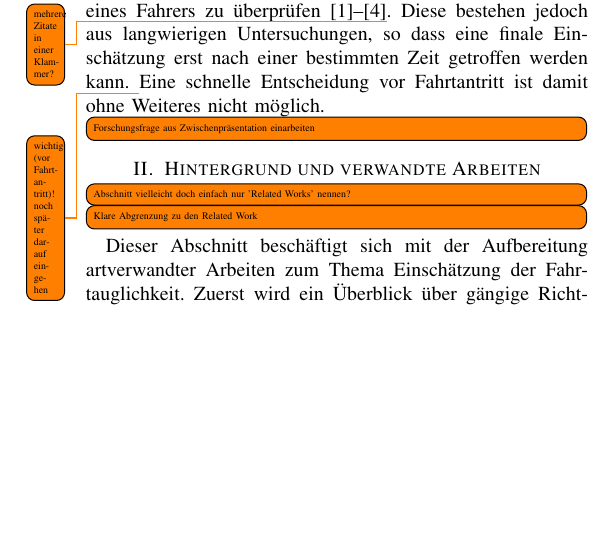
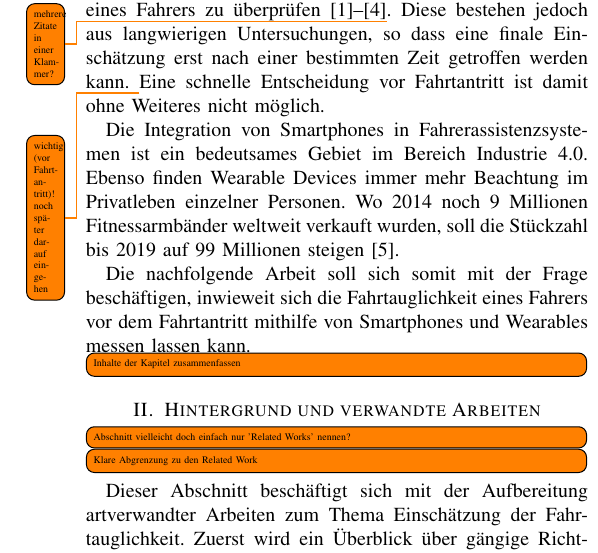
Before and after one commit to pinussilvestrus/paper_wfa, a LaTeX paper (paper_wfa.tex, which reads chapters/introduction.tex): part of one column of page 1 of 2, cut so that both start at the same text, the shorter picture padded with empty space. Compiled offline with pdfLaTeX; a missing font is replaced by an installed copy or a similar font; a LaTeX package or settings file that is missing is left out.

Commit message:
write on introduction

```diff
--- a/chapters/introduction.tex
+++ b/chapters/introduction.tex
@@ -2,4 +2,7 @@
 \label{introduction}
 Das Entstehen von Verkehrsunfällen, die auf fahruntüchtige Verkehrsteilnehmer zurückzuführen sind, ist ein großes Problem für die Sicherheit im Straßenverkehr. Es gibt zahlreiche Richtlinien und psychologische Tests, um die Fahrtauglichkeit eines Fahrers zu überprüfen \cite{drivervehiclelicencingagency,testverfahrenpsychometrischefahreignung,begutachtungsrichtlinien,beurteilungskriterien}\todo{mehrere Zitate in einer Klammer?}. Diese bestehen jedoch aus langwierigen Untersuchungen, so dass eine finale Einschätzung erst nach einer bestimmten Zeit getroffen werden kann. \todo{wichtig (vor Fahrtantritt)! noch später darauf eingehen}  Eine schnelle Entscheidung vor Fahrtantritt ist damit ohne Weiteres nicht möglich.
 
-\todo[inline]{Forschungsfrage aus Zwischenpräsentation einarbeiten}
+Die Integration von Smartphones in Fahrerassistenzsystemen ist ein bedeutsames Gebiet im Bereich Industrie 4.0. Ebenso finden Wearable Devices immer mehr Beachtung im Privatleben einzelner Personen. Wo 2014 noch 9 Millionen Fitnessarmbänder weltweit verkauft wurden, soll die Stückzahl bis 2019 auf 99 Millionen steigen \cite{wearabletracking}.
+
+Die nachfolgende Arbeit soll sich somit mit der Frage beschäftigen, inwieweit sich die Fahrtauglichkeit eines Fahrers vor dem Fahrtantritt mithilfe von Smartphones und Wearables messen lassen kann.
+\todo[inline]{Inhalte der Kapitel zusammenfassen}
```
Also changed, not shown: paper_wfa.tex (+1 -1 lines).
